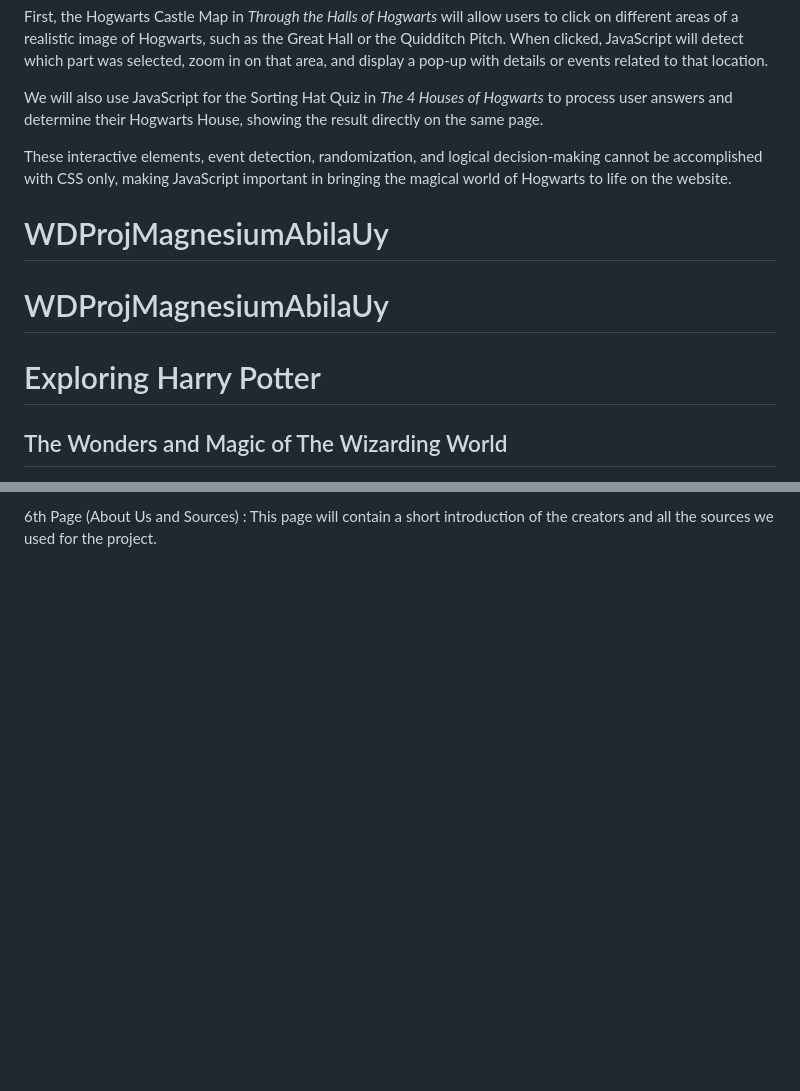
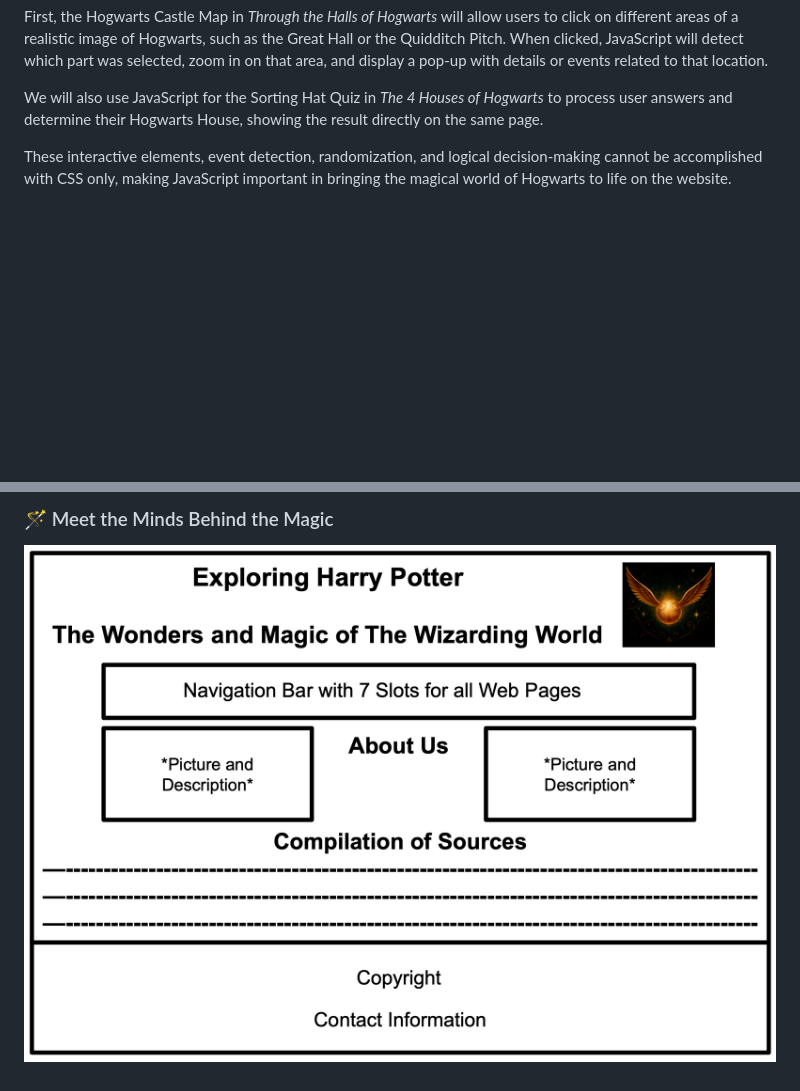
Before and after one commit to DoreenUy/WDProjMagnesiumAbilaUy, a Markdown page: README.md, 2 parts joined by grey strips. Rendered like a GitHub page; blank space fills up the shorter version.

```diff
--- a/README.md
+++ b/README.md
@@ -46,8 +46,4 @@ First, the Hogwarts Castle Map in *Through the Halls of Hogwarts* will allow use
 We will also use JavaScript for the Sorting Hat Quiz in *The 4 Houses of Hogwarts* to process user answers and determine their Hogwarts House, showing the result directly on the same page.
 
 These interactive elements, event detection, randomization, and logical decision-making cannot be accomplished with CSS only, making JavaScript important in bringing the magical world of Hogwarts to life on the website.
-# WDProjMagnesiumAbilaUy
-# WDProjMagnesiumAbilaUy
-<h1>Exploring Harry Potter</h1>
-<h2>The Wonders and Magic of The Wizarding World</h2>
 
@@ -73,3 +71,3 @@ Home Page: The home page will contain a navigation bar that will allow the user
 
-6th Page (About Us and Sources) : This page will contain a short introduction of the creators and all the sources we used for the project.
-</p>
+### 🪄 Meet the Minds Behind the Magic
+![Meet the Minds Wireframe](assets/sixth.png)
```
Also changed, not shown: other parts of README.md (+14 -12 lines).
